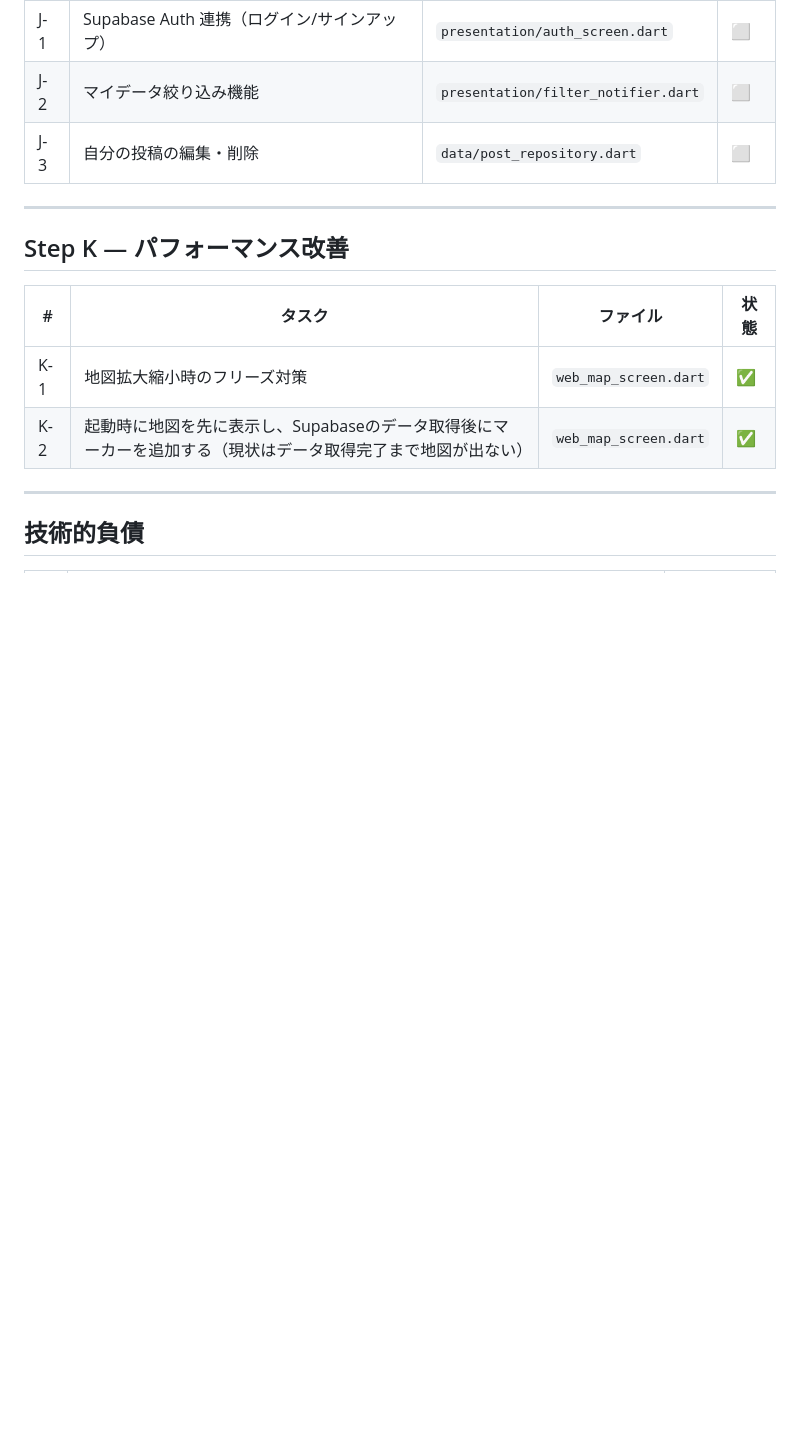
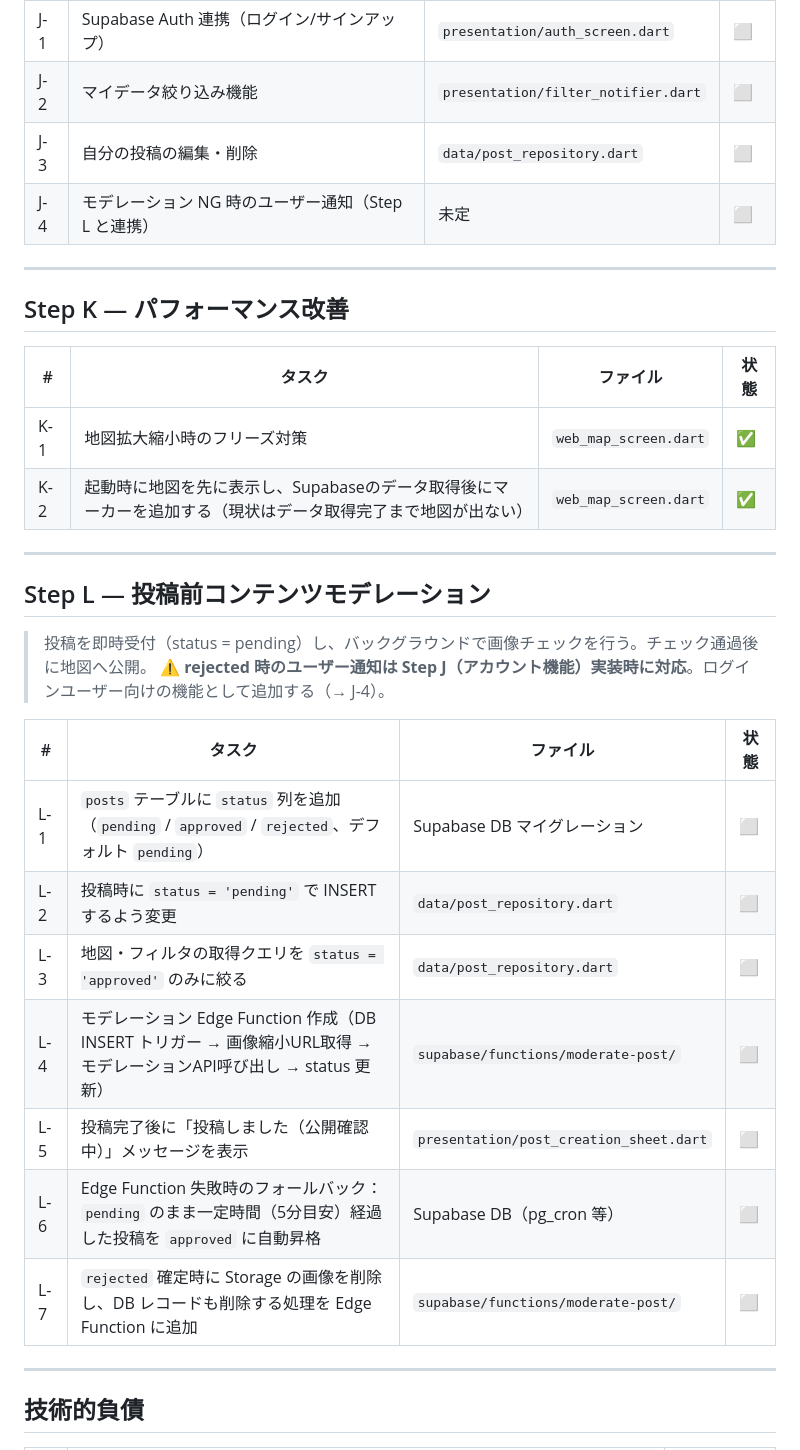
Before and after one commit to hiroomatsuda0914/AlpinePlantMap, a Markdown page: TODO.md, the part around the change. GitHub-like rendering; blank space fills up the shorter version.

Commit message:
TODO更新

```diff
--- a/TODO.md
+++ b/TODO.md
@@ -112,6 +112,7 @@
 | J-1 | Supabase Auth 連携（ログイン/サインアップ） | `presentation/auth_screen.dart` | ⬜ |
 | J-2 | マイデータ絞り込み機能 | `presentation/filter_notifier.dart` | ⬜ |
 | J-3 | 自分の投稿の編集・削除 | `data/post_repository.dart` | ⬜ |
+| J-4 | モデレーション NG 時のユーザー通知（Step L と連携） | 未定 | ⬜ |
 
 ---
 
@@ -124,6 +125,23 @@
 
 ---
 
+## Step L — 投稿前コンテンツモデレーション
+
+> 投稿を即時受付（status = pending）し、バックグラウンドで画像チェックを行う。チェック通過後に地図へ公開。
+> ⚠️ **rejected 時のユーザー通知は Step J（アカウント機能）実装時に対応**。ログインユーザー向けの機能として追加する（→ J-4）。
+
+| # | タスク | ファイル | 状態 |
+|---|---|---|---|
+| L-1 | `posts` テーブルに `status` 列を追加（`pending` / `approved` / `rejected`、デフォルト `pending`） | Supabase DB マイグレーション | ⬜ |
+| L-2 | 投稿時に `status = 'pending'` で INSERT するよう変更 | `data/post_repository.dart` | ⬜ |
+| L-3 | 地図・フィルタの取得クエリを `status = 'approved'` のみに絞る | `data/post_repository.dart` | ⬜ |
+| L-4 | モデレーション Edge Function 作成（DB INSERT トリガー → 画像縮小URL取得 → モデレーションAPI呼び出し → status 更新） | `supabase/functions/moderate-post/` | ⬜ |
+| L-5 | 投稿完了後に「投稿しました（公開確認中）」メッセージを表示 | `presentation/post_creation_sheet.dart` | ⬜ |
+| L-6 | Edge Function 失敗時のフォールバック：`pending` のまま一定時間（5分目安）経過した投稿を `approved` に自動昇格 | Supabase DB（pg_cron 等） | ⬜ |
+| L-7 | `rejected` 確定時に Storage の画像を削除し、DB レコードも削除する処理を Edge Function に追加 | `supabase/functions/moderate-post/` | ⬜ |
+
+---
+
 ## 技術的負債
 
 | # | 内容 | 優先度 |
```
